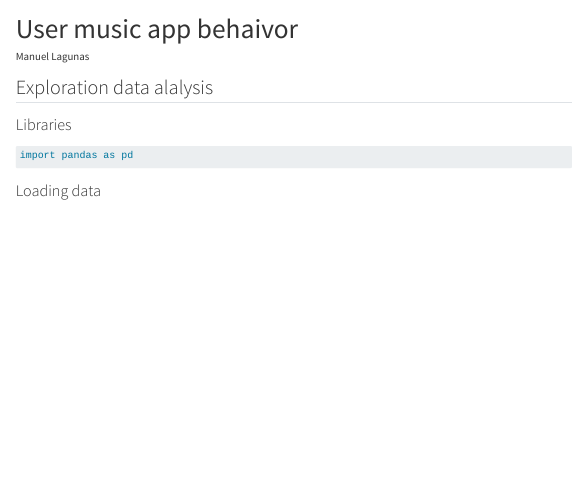
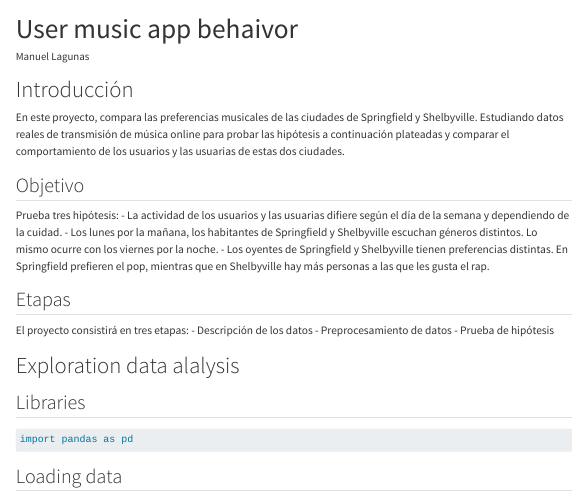
Before and after one commit to ManuelLagunas/music_app_analysis, a Quarto document (music_app_analysis.qmd): the page in a window 1100 px wide, from its top. Rendered offline with R 4.5, knitr and Pandoc in place of Quarto, with nearby package versions; some code elsewhere in the file could not run offline; menus at the side of the page are left out; long lines of code are wrapped.

````diff
--- a/music_app_analysis.qmd
+++ b/music_app_analysis.qmd
@@ -8,15 +8,31 @@
 jupyter: python3
 ---
 
-## Exploration data alalysis
+# Introducción
+En este proyecto, compara las preferencias musicales de las ciudades de Springfield y Shelbyville. Estudiando datos reales de transmisión de música online para probar las hipótesis a continuación plateadas y comparar el comportamiento de los usuarios y las usuarias de estas dos ciudades.
 
-### Libraries
+## Objetivo
+Prueba tres hipótesis:
+- La actividad de los usuarios y las usuarias difiere según el día de la semana y dependiendo de la cuidad.
+- Los lunes por la mañana, los habitantes de Springfield y Shelbyville escuchan géneros distintos. Lo mismo ocurre con los viernes por la noche.
+- Los oyentes de Springfield y Shelbyville tienen preferencias distintas. En Springfield prefieren el pop, mientras que en Shelbyville hay más personas a las que les gusta el rap.
+
+## Etapas
+El proyecto consistirá en tres etapas:
+- Descripción de los datos
+- Preprocesamiento de datos
+- Prueba de hipótesis
+
+
+# Exploration data alalysis
+
+## Libraries
 ```{python}
 import pandas as pd
 ```
 
 
-### Loading data
+## Loading data
 ```{python}
 df_raw = pd.read_csv("files/datasets/input/music_project_en.csv")
 ```
````
Also changed, not shown: requirements.txt (+37 -0 lines), music_app_analysis.qmd (4 more changed lines), 4 other files.
